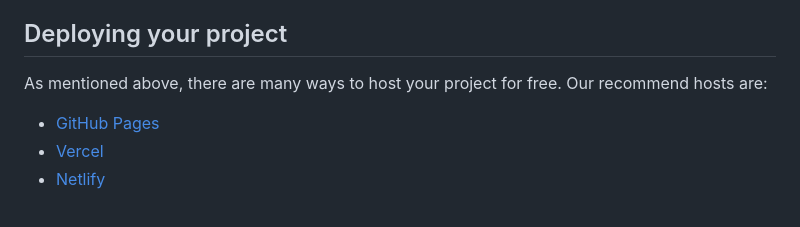
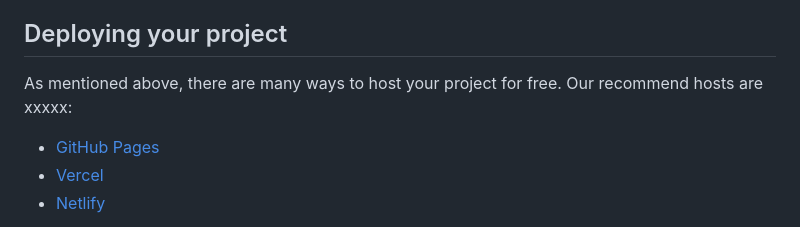
Before and after one commit to itachi-13/Four-card-feature-section-using-HTML-and-CSS, a Markdown page: README.md, the part around the change. GitHub-like rendering.

```diff
--- a/README.md
+++ b/README.md
@@ -7,7 +7,7 @@
 
 ## Deploying your project
 
-As mentioned above, there are many ways to host your project for free. Our recommend hosts are:
+As mentioned above, there are many ways to host your project for free. Our recommend hosts are xxxxx:
 
 - [GitHub Pages](https://pages.github.com/)
 - [Vercel](https://vercel.com/)
```
